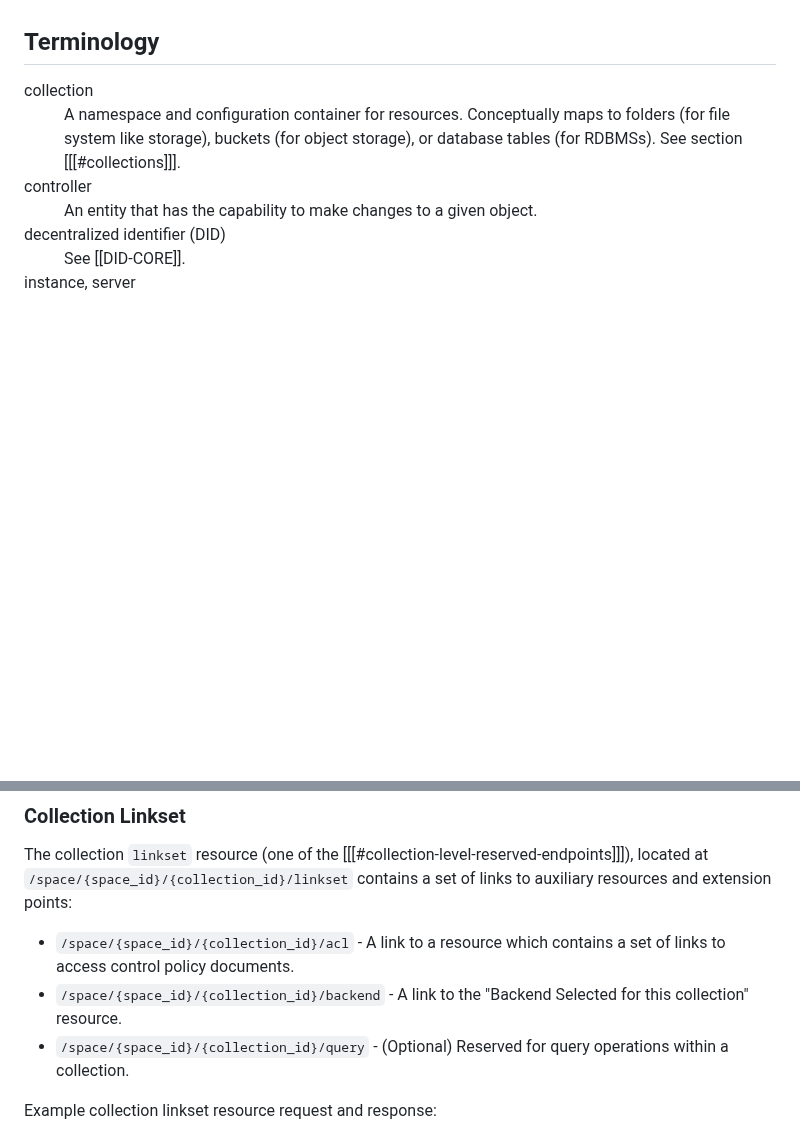
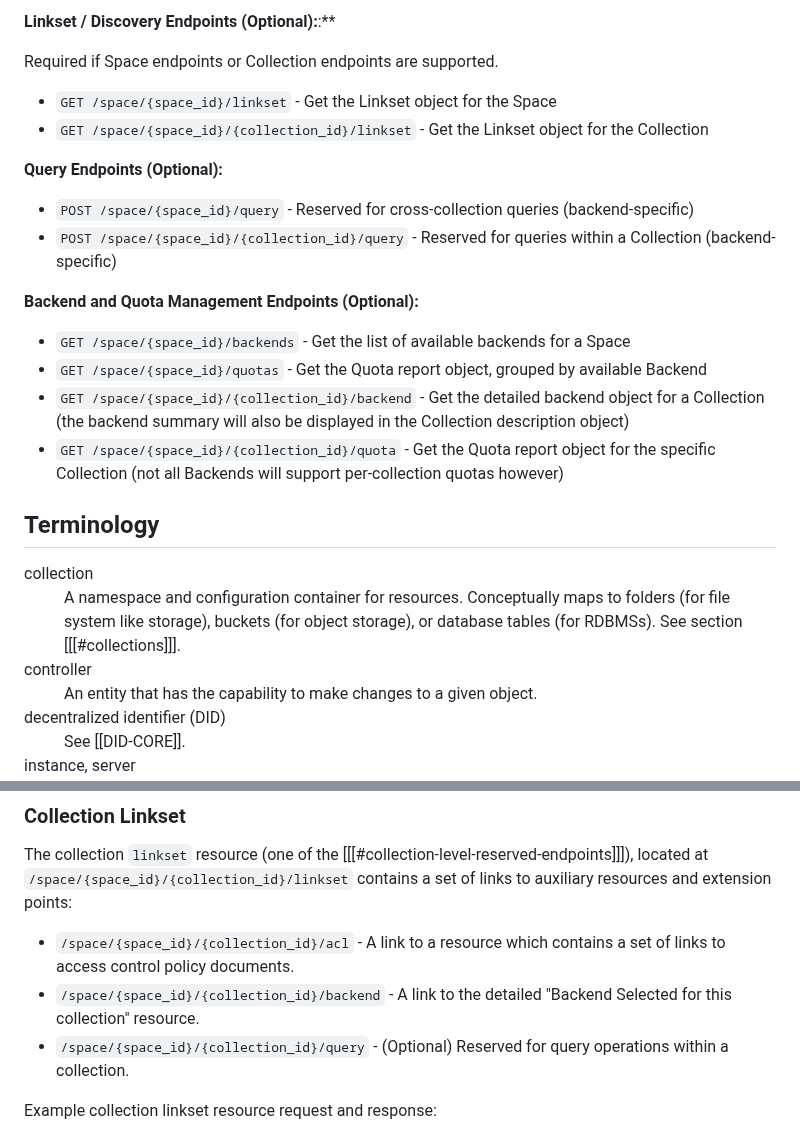
Before and after one commit to digitalcredentials/wallet-attached-storage-spec, a Markdown page: spec.md, 2 parts joined by grey strips. Rendered like a GitHub page; blank space fills up the shorter version.

Commit message:
Add API Summary section.
Signed-off-by: Dmitri Zagidulin <dzagidulin@gmail.com>

```diff
--- a/spec.md
+++ b/spec.md
@@ -82,3 +153,23 @@ Linksets support optional features such as:
+**Linkset / Discovery Endpoints (Optional):**:**
+
+Required if Space endpoints or Collection endpoints are supported.
+
+* `GET /space/{space_id}/linkset` - Get the Linkset object for the Space
+* `GET /space/{space_id}/{collection_id}/linkset` - Get the Linkset object for the Collection
+
+**Query Endpoints (Optional):**
+
+* `POST /space/{space_id}/query` - Reserved for cross-collection queries (backend-specific)
+* `POST /space/{space_id}/{collection_id}/query` - Reserved for queries within a Collection (backend-specific)
+
+**Backend and Quota Management Endpoints (Optional):**
+
+* `GET /space/{space_id}/backends` - Get the list of available backends for a Space
+* `GET /space/{space_id}/quotas` - Get the Quota report object, grouped by available Backend
+* `GET /space/{space_id}/{collection_id}/backend` - Get the detailed backend object for a Collection
+  (the backend summary will also be displayed in the Collection description object)
+* `GET /space/{space_id}/{collection_id}/quota` - Get the Quota report object for
+  the specific Collection (not all Backends will support per-collection quotas however)
 
 ## Terminology
 
@@ -1557,8 +1648,8 @@ to auxiliary resources and extension points:
 
 * `/space/{space_id}/{collection_id}/acl` - A link to a resource which contains
   a set of links to access control policy documents.
-* `/space/{space_id}/{collection_id}/backend` - A link to the "Backend Selected
-  for this collection" resource.
+* `/space/{space_id}/{collection_id}/backend` - A link to the detailed "Backend
+  Selected for this collection" resource.
 * `/space/{space_id}/{collection_id}/query` - (Optional) Reserved for query
   operations within a collection.
 
```
Also changed, not shown: other parts of spec.md (+77 -6 lines).
